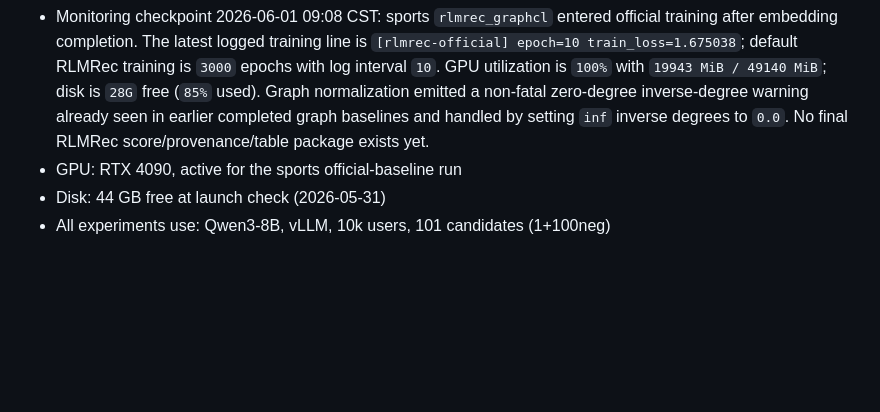
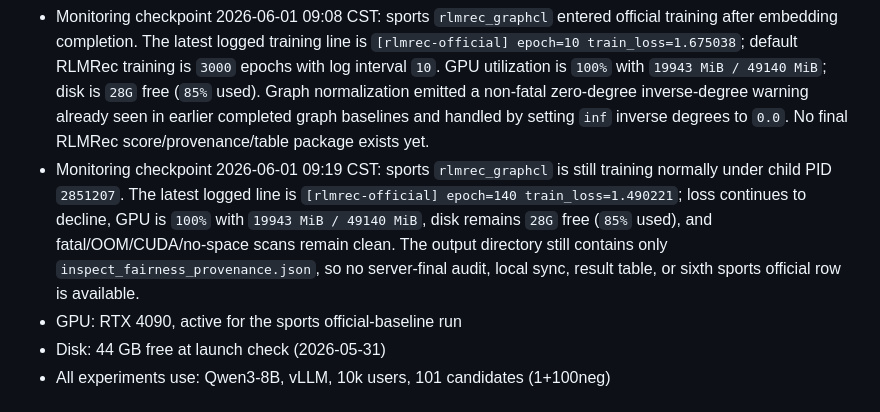
Before and after one commit to appleweiping/Pony-Rec, a Markdown page: docs/milestones/README.md, the part around the change. GitHub-like rendering; blank space fills up the shorter version.

Commit message:
Record RLMRec training progress checkpoint

```diff
--- a/docs/milestones/README.md
+++ b/docs/milestones/README.md
@@ -432,6 +432,13 @@ not as a reason to silently rerun completed metric rows.
   seen in earlier completed graph baselines and handled by setting `inf`
   inverse degrees to `0.0`. No final RLMRec score/provenance/table package
   exists yet.
+- Monitoring checkpoint 2026-06-01 09:19 CST: sports `rlmrec_graphcl` is
+  still training normally under child PID `2851207`. The latest logged line is
+  `[rlmrec-official] epoch=140 train_loss=1.490221`; loss continues to decline,
+  GPU is `100%` with `19943 MiB / 49140 MiB`, disk remains `28G` free (`85%`
+  used), and fatal/OOM/CUDA/no-space scans remain clean. The output directory
+  still contains only `inspect_fairness_provenance.json`, so no server-final
+  audit, local sync, result table, or sixth sports official row is available.
 - GPU: RTX 4090, active for the sports official-baseline run
 - Disk: 44 GB free at launch check (2026-05-31)
 - All experiments use: Qwen3-8B, vLLM, 10k users, 101 candidates (1+100neg)
```
Also changed, not shown: docs/active_todo_pony_uncertainty.md (+5 -5 lines), docs/paper_claims_and_status.md (+4 -1 lines).
